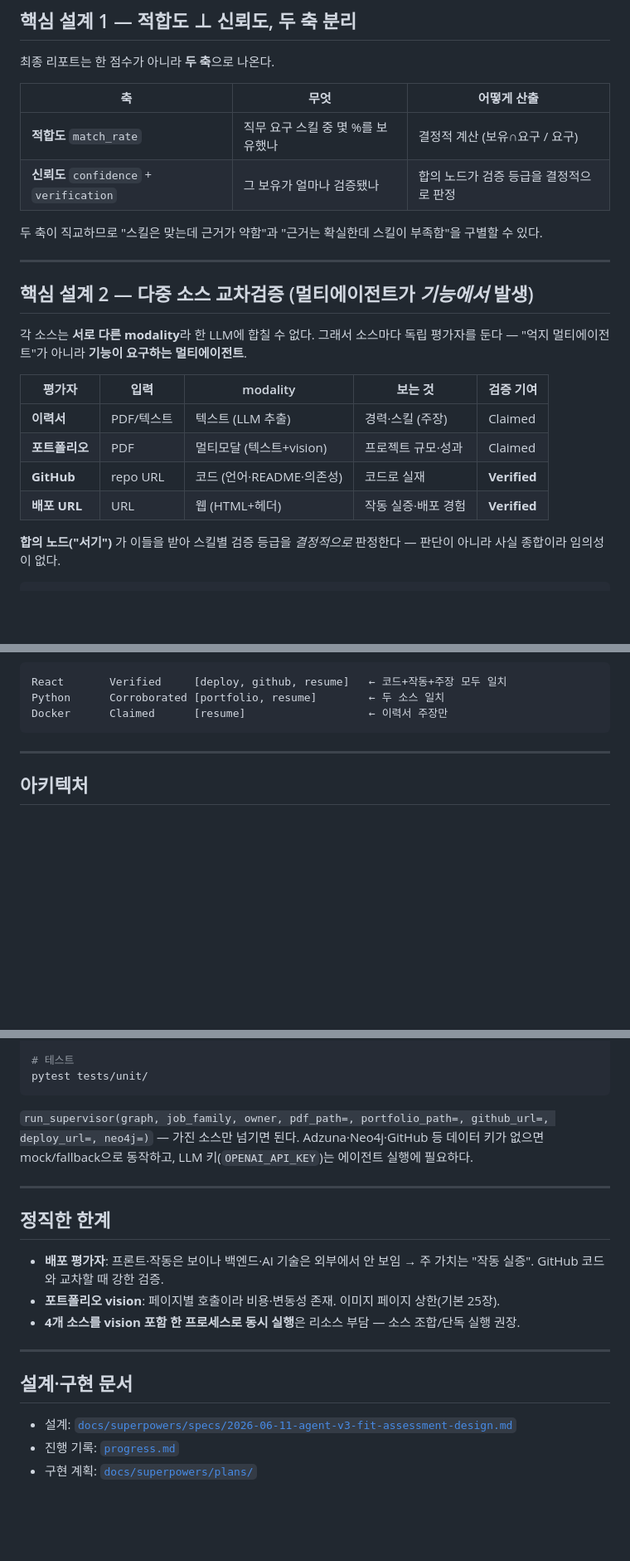
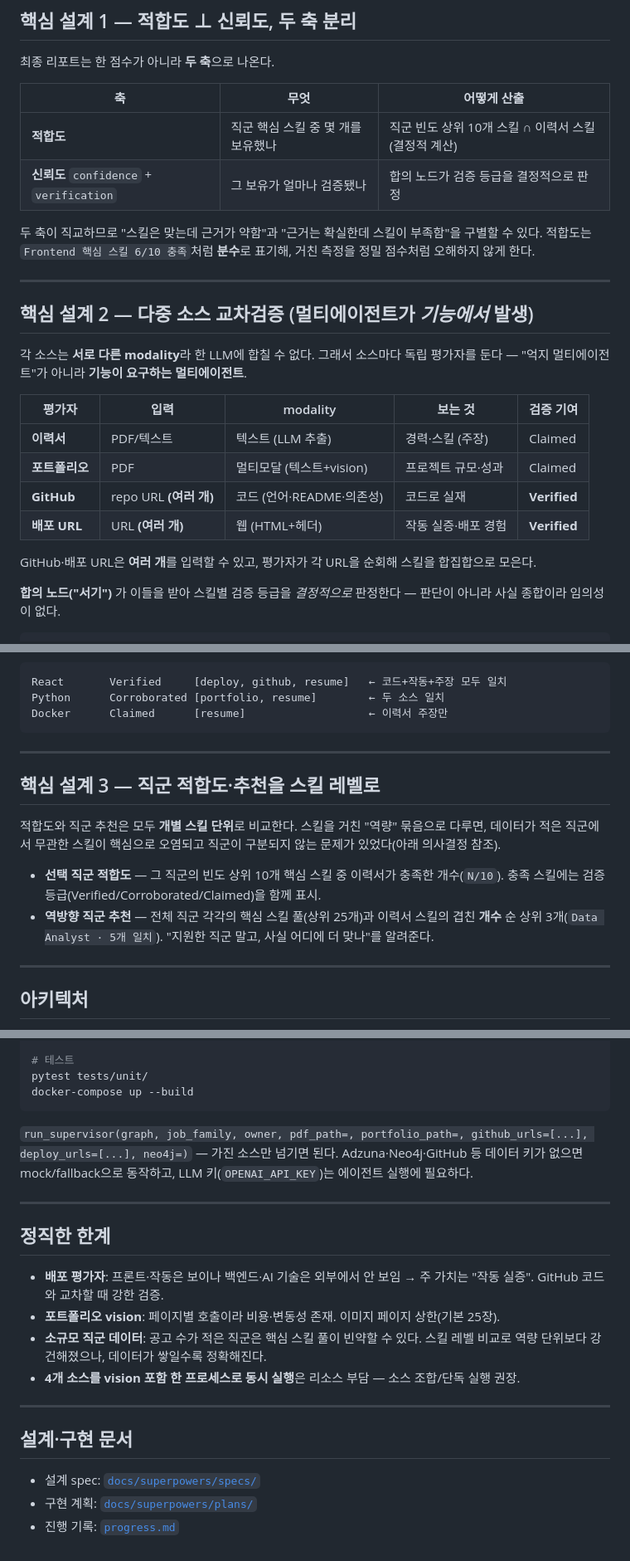
Before and after one commit to K-ismyname/jobgraphPJ, a Markdown page: README.md, 3 parts joined by grey strips. Shown at 83% size. Rendered like a GitHub page; blank space fills up the shorter version.

````diff
--- a/README.md
+++ b/README.md
@@ -26,10 +26,10 @@
 
 | 축 | 무엇 | 어떻게 산출 |
 |----|------|-------------|
-| **적합도** `match_rate` | 직무 요구 스킬 중 몇 %를 보유했나 | 결정적 계산 (보유∩요구 / 요구) |
+| **적합도** | 직군 핵심 스킬 중 몇 개를 보유했나 | 직군 빈도 상위 10개 스킬 ∩ 이력서 스킬 (결정적 계산) |
 | **신뢰도** `confidence` + `verification` | 그 보유가 얼마나 검증됐나 | 합의 노드가 검증 등급을 결정적으로 판정 |
 
-두 축이 직교하므로 "스킬은 맞는데 근거가 약함"과 "근거는 확실한데 스킬이 부족함"을 구별할 수 있다.
+두 축이 직교하므로 "스킬은 맞는데 근거가 약함"과 "근거는 확실한데 스킬이 부족함"을 구별할 수 있다. 적합도는 `Frontend 핵심 스킬 6/10 충족`처럼 **분수**로 표기해, 거친 측정을 정밀 점수처럼 오해하지 않게 한다.
 
 ---
 
@@ -41,8 +41,10 @@
 |--------|------|----------|---------|-----------|
 | **이력서** | PDF/텍스트 | 텍스트 (LLM 추출) | 경력·스킬 (주장) | Claimed |
 | **포트폴리오** | PDF | 멀티모달 (텍스트+vision) | 프로젝트 규모·성과 | Claimed |
-| **GitHub** | repo URL | 코드 (언어·README·의존성) | 코드로 실재 | **Verified** |
-| **배포 URL** | URL | 웹 (HTML+헤더) | 작동 실증·배포 경험 | **Verified** |
+| **GitHub** | repo URL **(여러 개)** | 코드 (언어·README·의존성) | 코드로 실재 | **Verified** |
+| **배포 URL** | URL **(여러 개)** | 웹 (HTML+헤더) | 작동 실증·배포 경험 | **Verified** |
+
+GitHub·배포 URL은 **여러 개**를 입력할 수 있고, 평가자가 각 URL을 순회해 스킬을 합집합으로 모은다.
 
 **합의 노드("서기")** 가 이들을 받아 스킬별 검증 등급을 *결정적으로* 판정한다 — 판단이 아니라 사실 종합이라 임의성이 없다.
 
@@ -60,6 +62,15 @@ React       Verified     [deploy, github, resume]   ← 코드+작동+주장 모
 Python      Corroborated [portfolio, resume]        ← 두 소스 일치
 Docker      Claimed      [resume]                   ← 이력서 주장만
 ```
+
+---
+
+## 핵심 설계 3 — 직군 적합도·추천을 스킬 레벨로
+
+적합도와 직군 추천은 모두 **개별 스킬 단위**로 비교한다. 스킬을 거친 "역량" 묶음으로 다루면, 데이터가 적은 직군에서 무관한 스킬이 핵심으로 오염되고 직군이 구분되지 않는 문제가 있었다(아래 의사결정 참조).
+
+- **선택 직군 적합도** — 그 직군의 빈도 상위 10개 핵심 스킬 중 이력서가 충족한 개수(`N/10`). 충족 스킬에는 검증 등급(Verified/Corroborated/Claimed)을 함께 표시.
+- **역방향 직군 추천** — 전체 직군 각각의 핵심 스킬 풀(상위 25개)과 이력서 스킬의 겹친 **개수** 순 상위 3개(`Data Analyst · 5개 일치`). "지원한 직군 말고, 사실 어디에 더 맞나"를 알려준다.
 
 ---
 
@@ -139,9 +173,10 @@ python -m src.agent.supervisor
 
 # 테스트
 pytest tests/unit/
+docker-compose up --build
 ```
 
-`run_supervisor(graph, job_family, owner, pdf_path=, portfolio_path=, github_url=, deploy_url=, neo4j=)` — 가진 소스만 넘기면 된다. Adzuna·Neo4j·GitHub 등 데이터 키가 없으면 mock/fallback으로 동작하고, LLM 키(`OPENAI_API_KEY`)는 에이전트 실행에 필요하다.
+`run_supervisor(graph, job_family, owner, pdf_path=, portfolio_path=, github_urls=[...], deploy_urls=[...], neo4j=)` — 가진 소스만 넘기면 된다. Adzuna·Neo4j·GitHub 등 데이터 키가 없으면 mock/fallback으로 동작하고, LLM 키(`OPENAI_API_KEY`)는 에이전트 실행에 필요하다.
 
 ---
 
@@ -149,12 +184,13 @@ pytest tests/unit/
 
 - **배포 평가자**: 프론트·작동은 보이나 백엔드·AI 기술은 외부에서 안 보임 → 주 가치는 "작동 실증". GitHub 코드와 교차할 때 강한 검증.
 - **포트폴리오 vision**: 페이지별 호출이라 비용·변동성 존재. 이미지 페이지 상한(기본 25장).
+- **소규모 직군 데이터**: 공고 수가 적은 직군은 핵심 스킬 풀이 빈약할 수 있다. 스킬 레벨 비교로 역량 단위보다 강건해졌으나, 데이터가 쌓일수록 정확해진다.
 - **4개 소스를 vision 포함 한 프로세스로 동시 실행**은 리소스 부담 — 소스 조합/단독 실행 권장.
 
 ---
 
 ## 설계·구현 문서
 
-- 설계: [`docs/superpowers/specs/2026-06-11-agent-v3-fit-assessment-design.md`](docs/superpowers/specs/2026-06-11-agent-v3-fit-assessment-design.md)
+- 설계 spec: [`docs/superpowers/specs/`](docs/superpowers/specs/)
+- 구현 계획: [`docs/superpowers/plans/`](docs/superpowers/plans/)
 - 진행 기록: [`progress.md`](progress.md)
-- 구현 계획: [`docs/superpowers/plans/`](docs/superpowers/plans/)
````
Also changed, not shown: other parts of README.md (+38 -15 lines).
